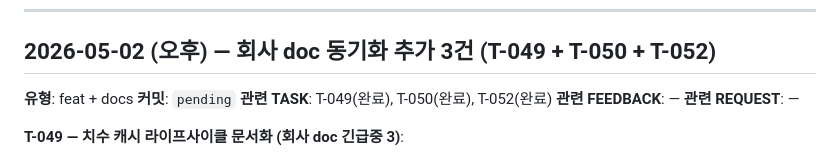
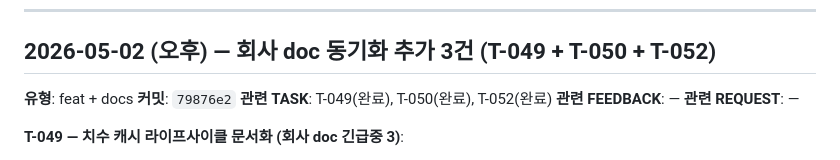
Before and after one commit to uuuuj/a2z, a Markdown page: docs/tracking/CHANGELOG.md, the part around the change. Drawn GitHub-style.

Commit message:
chore: tracking 해시 교체 (pending → 79876e2)
- CHANGELOG.md / TASKS.md DONE 항목의 `pending` 마커를 실제 커밋 해시로 갱신

Co-Authored-By: Claude Opus 4.6 (1M context) <noreply@anthropic.com>

```diff
--- a/docs/tracking/CHANGELOG.md
+++ b/docs/tracking/CHANGELOG.md
@@ -9,7 +9,7 @@
 ## 2026-05-02 (오후) — 회사 doc 동기화 추가 3건 (T-049 + T-050 + T-052)
 
 **유형**: feat + docs
-**커밋**: `pending`
+**커밋**: `79876e2`
 **관련 TASK**: T-049(완료), T-050(완료), T-052(완료)
 **관련 FEEDBACK**: —
 **관련 REQUEST**: —
```
Also changed, not shown: docs/tracking/TASKS.md (+3 -3 lines).
